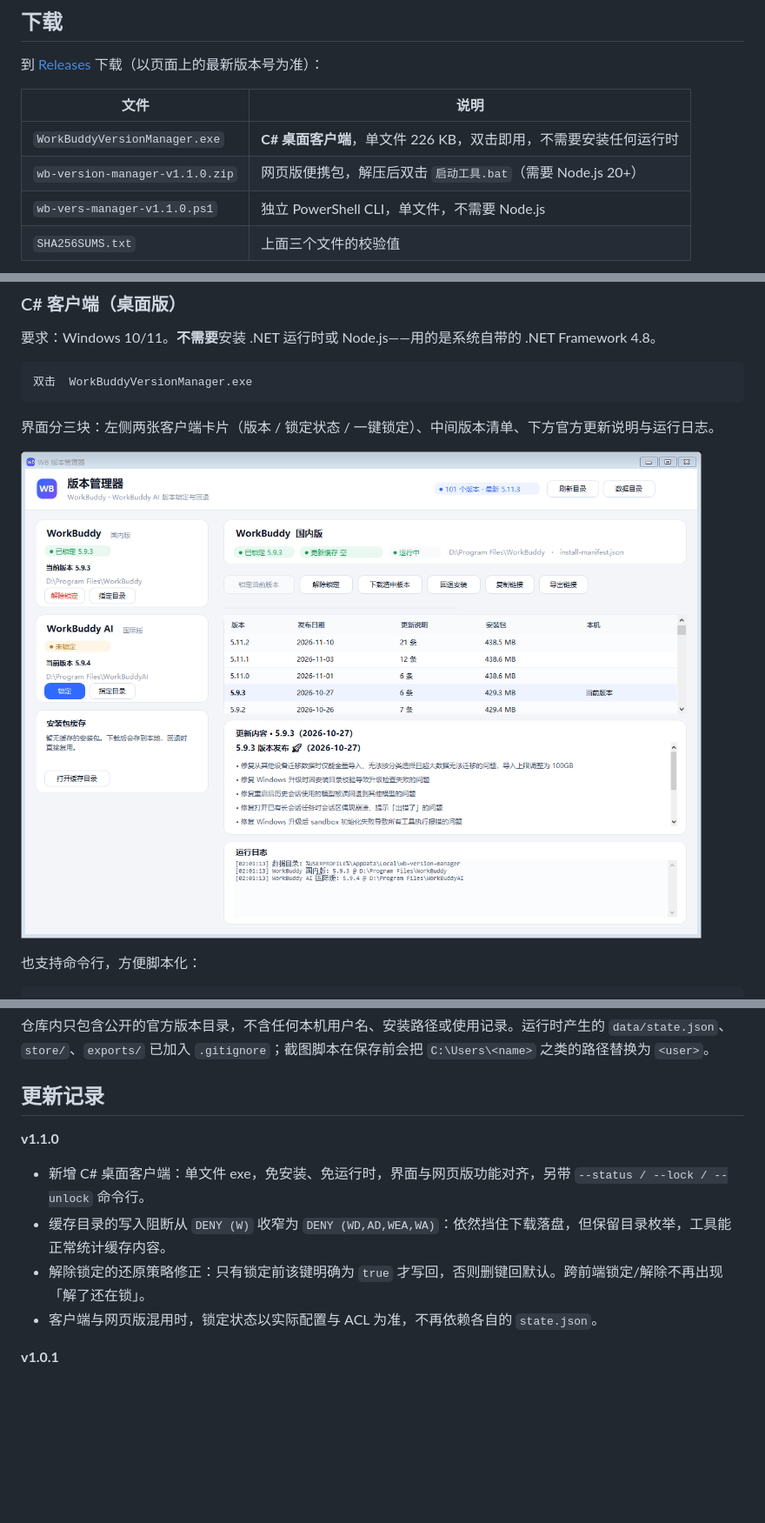
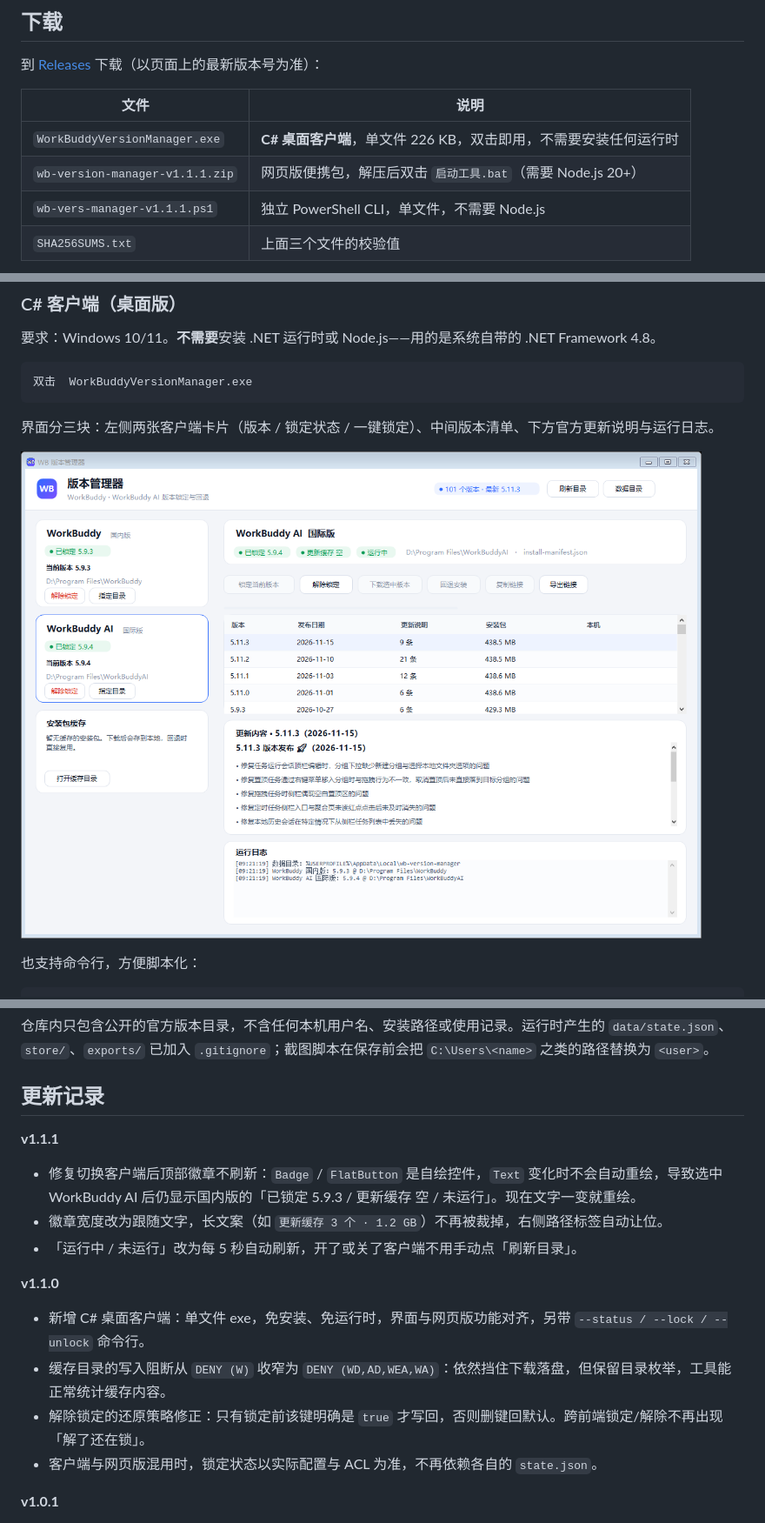
Before and after one commit to firlsy/wb-version-manager, a Markdown page: README.md, 3 parts joined by grey strips. Shown at 87% size. Rendered like a GitHub page; pictures changed too: docs/screenshot-client.png; blank space fills up the shorter version.

```diff
--- a/README.md
+++ b/README.md
@@ -23,8 +23,8 @@ WorkBuddy 桌面端会在后台把完整安装包下载到用户目录，下次
 | 文件 | 说明 |
 | --- | --- |
 | `WorkBuddyVersionManager.exe` | **C# 桌面客户端**，单文件 226 KB，双击即用，不需要安装任何运行时 |
-| `wb-version-manager-v1.1.0.zip` | 网页版便携包，解压后双击 `启动工具.bat`（需要 Node.js 20+） |
-| `wb-vers-manager-v1.1.0.ps1` | 独立 PowerShell CLI，单文件，不需要 Node.js |
+| `wb-version-manager-v1.1.1.zip` | 网页版便携包，解压后双击 `启动工具.bat`（需要 Node.js 20+） |
+| `wb-vers-manager-v1.1.1.ps1` | 独立 PowerShell CLI，单文件，不需要 Node.js |
 | `SHA256SUMS.txt` | 上面三个文件的校验值 |
 
 ![主界面](docs/screenshot-main.png)
@@ -246,10 +246,15 @@ cd client
 
 ## 更新记录
 
+**v1.1.1**
+- 修复切换客户端后顶部徽章不刷新：`Badge` / `FlatButton` 是自绘控件，`Text` 变化时不会自动重绘，导致选中 WorkBuddy AI 后仍显示国内版的「已锁定 5.9.3 / 更新缓存 空 / 未运行」。现在文字一变就重绘。
+- 徽章宽度改为跟随文字，长文案（如 `更新缓存 3 个 · 1.2 GB`）不再被裁掉，右侧路径标签自动让位。
+- 「运行中 / 未运行」改为每 5 秒自动刷新，开了或关了客户端不用手动点「刷新目录」。
+
 **v1.1.0**
 - 新增 C# 桌面客户端：单文件 exe，免安装、免运行时，界面与网页版功能对齐，另带 `--status / --lock / --unlock` 命令行。
 - 缓存目录的写入阻断从 `DENY (W)` 收窄为 `DENY (WD,AD,WEA,WA)`：依然挡住下载落盘，但保留目录枚举，工具能正常统计缓存内容。
-- 解除锁定的还原策略修正：只有锁定前该键明确为 `true` 才写回，否则删键回默认。跨前端锁定/解除不再出现「解了还在锁」。
+- 解除锁定的还原策略修正：只有锁定前该键明确是 `true` 才写回，否则删键回默认。跨前端锁定/解除不再出现「解了还在锁」。
 - 客户端与网页版混用时，锁定状态以实际配置与 ACL 为准，不再依赖各自的 `state.json`。
 
 **v1.0.1**
```
Also changed, not shown: 5 other files.
